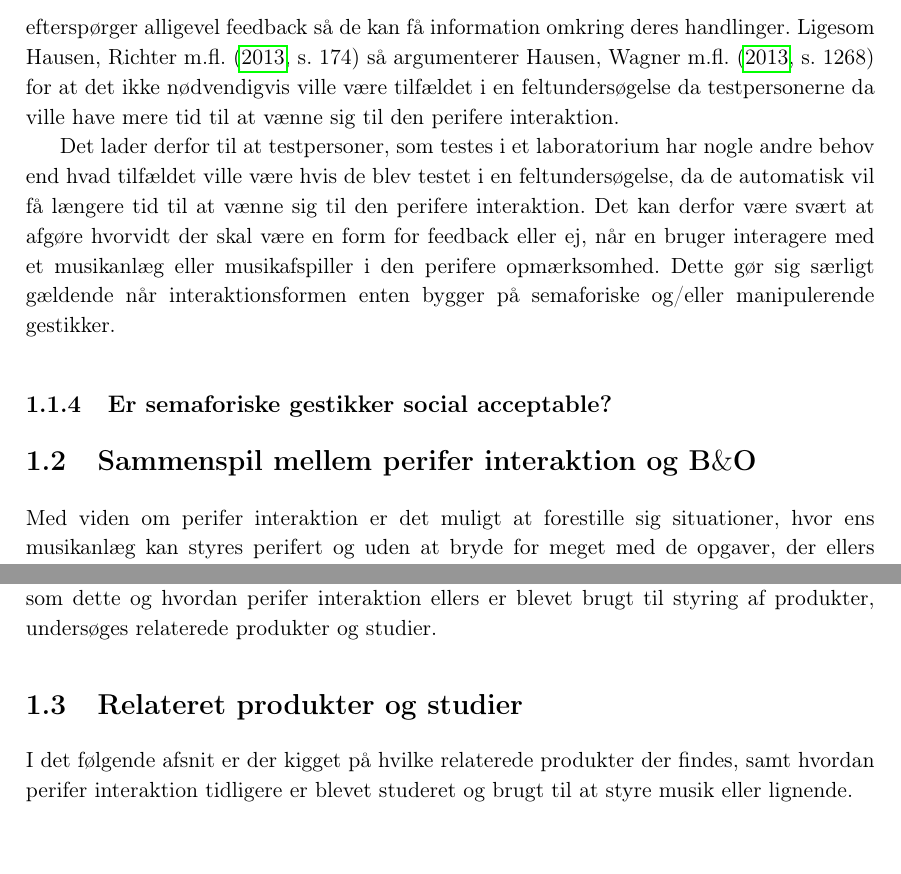
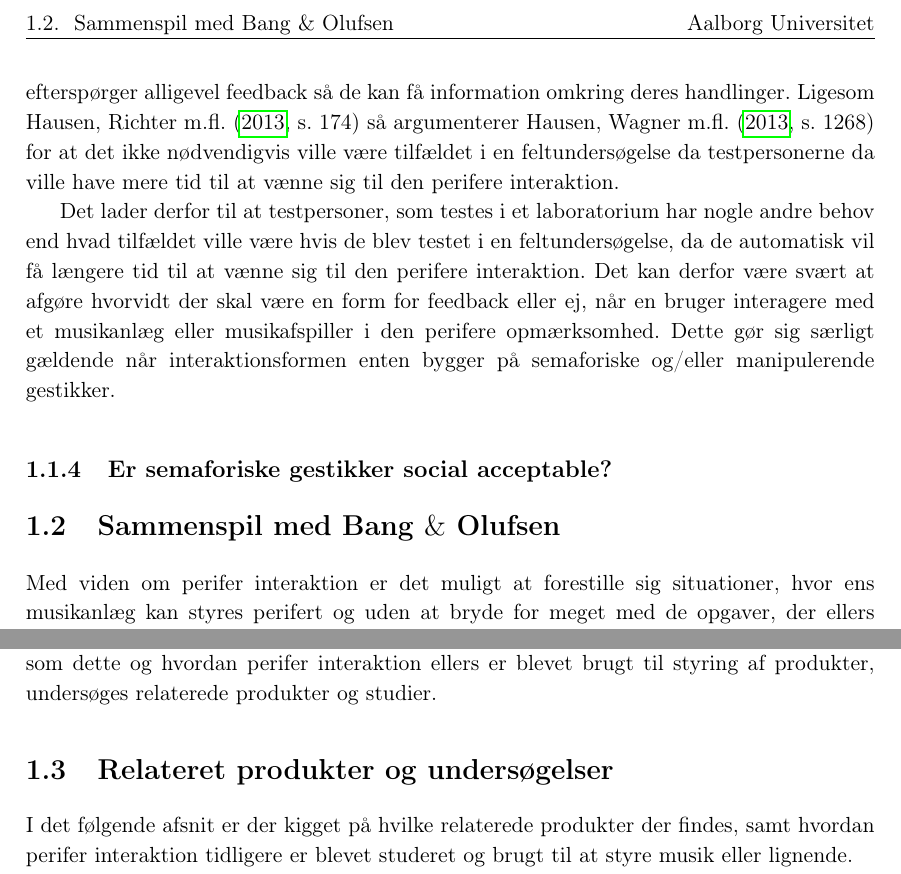
Before and after one commit to SaraNielsen0711/P6-LaTex, a LaTeX thesis (Master.tex, which reads Content/Introduktion/BangOgOlufsen.tex, Content/Introduktion/RelateretProdukter.tex): two parts of pages 21 and 23 of 38, joined at a grey line, cut at the place of the change. Compiled offline with pdfLaTeX.

Commit message:
Ændret overskrifter og labels

```diff
--- a/Content/Introduktion/BangOgOlufsen.tex
+++ b/Content/Introduktion/BangOgOlufsen.tex
@@ -1,6 +1,6 @@
-\section{Sammenspil mellem perifer interaktion og B$\&$O}
-\label{Sammenspil mellem perifer interaktion og BO}
-
+\section{Sammenspil med Bang $\&$ Olufsen}
+\label{SammenspilMedBO}
+%
 Med viden om perifer interaktion er det muligt at forestille sig situationer, hvor ens musikanlæg kan styres perifert og uden at bryde for meget med de opgaver, der ellers udføres. B$\&$O har i den sammenhæng et ønske om at udvikle et interaktivt kunstværk, der kan styre musikken. Med dette interaktive kunstværk er ønsket ikke, at det skal fange opmærksomheden, hver gang brugeren går forbi. Ønsket med produktet er, at det kan bruges til at starte musikken, hvorefter det igen opfører sig som et passivt stykke kunst på væggen. Når der lægges vægt på, at dette interaktive kunstværk ikke skal forstyrre brugeren i tide og utide, er det også et ønske at kunne styre musikken ved hjælp af perifer interaktion, så illusionen om et kunstværk opretholdes.
 
 Produktet henvender sig til mennesker, der ønsker at have deres musik synligt, uden nødvendigvis at have flere reoler fyldt op med gamle CD'er. Derudover vil produktet henvende sig til mennesker, der ikke har et problem med at opgive noget af kontrollen ved at styre et musikanlæg. Netop ved brug af perifer interaktion fralægges den præcise kontrol, der normalt haves ved at bruge en fjernbetjening eller trykke direkte på interfacet og derfor henvender produktet sig ikke i lige så høj grad til brugere, der kan lide altid at være i kontrol. Da B$\&$O generelt bestræber sig efter at lave produkter, der virker magiske, er målgruppen ved dette produkt også herefter. Et magisk produkt lægger op til, at de gestikker der bruges til den perifere interaktion også fremstår magiske, så helhedsbilledet af magien bevares.
--- a/Content/Introduktion/RelateretProdukter.tex
+++ b/Content/Introduktion/RelateretProdukter.tex
@@ -1,5 +1,5 @@
-\section{Relateret produkter og studier}
-\label{RelateretProdukterOgStudier}
+\section{Relateret produkter og undersøgelser}
+\label{RelateretProdukterOgUndersoegelser}
 
 I det følgende afsnit er der kigget på hvilke relaterede produkter der findes, samt hvordan perifer interaktion tidligere er blevet studeret og brugt til at styre musik eller lignende.
 
```
